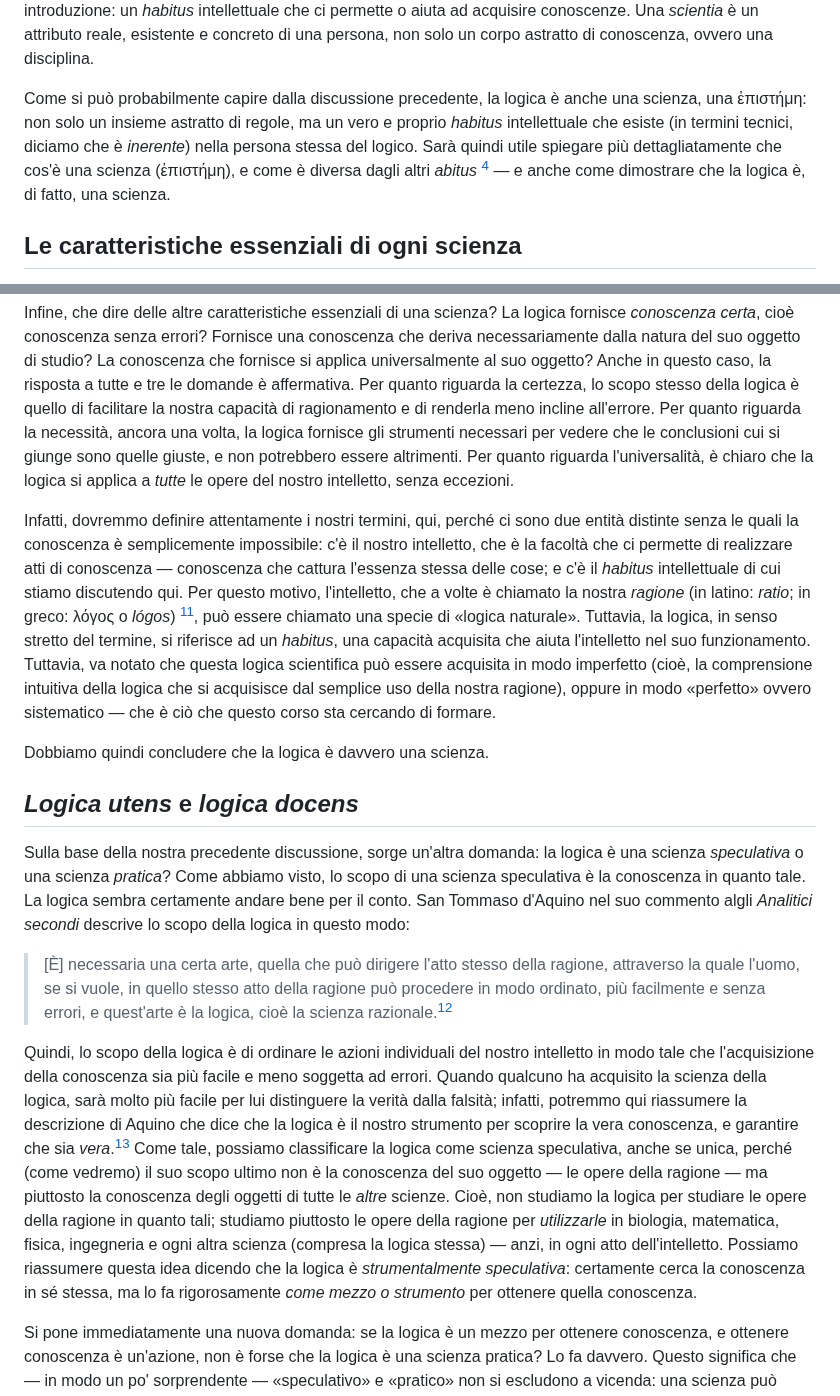
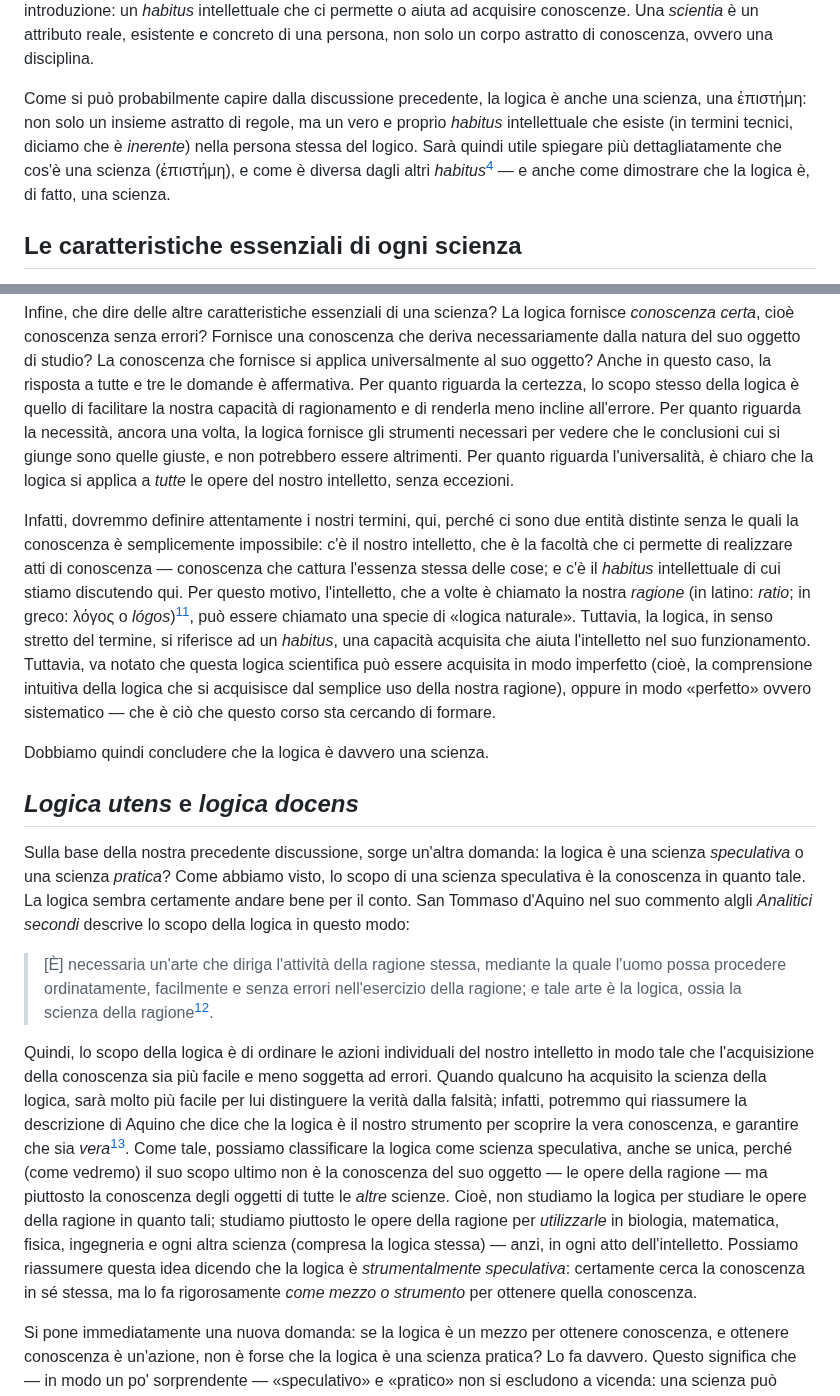
Before and after one commit to AthanasiusOfAlex/logic-intro-textbook, a Markdown page: md/it/01-sciences-and-arts.md, 2 parts joined by grey strips. GitHub-like rendering.

```diff
--- a/md/it/01-sciences-and-arts.md
+++ b/md/it/01-sciences-and-arts.md
@@ -16,7 +16,7 @@ Si noti che non ho identificato la *scienza* della meccanica quantistica princip
 
 [^episteme]: Questo termine, naturalmente, è la radice della parola *epistemologia*, lo studio della scienza ovvero della conoscenza.
 
-Come si può probabilmente capire dalla discussione precedente, la logica è anche una scienza, una ἐπιστήμη: non solo un insieme astratto di regole, ma un vero e proprio *habitus* intellettuale che esiste (in termini tecnici, diciamo che è *inerente*) nella persona stessa del logico. Sarà quindi utile spiegare più dettagliatamente che cos'è una scienza (ἐπιστήμη), e come è diversa dagli altri *abitus* [^plural] — e anche come dimostrare che la logica è, di fatto, una scienza.
+Come si può probabilmente capire dalla discussione precedente, la logica è anche una scienza, una ἐπιστήμη: non solo un insieme astratto di regole, ma un vero e proprio *habitus* intellettuale che esiste (in termini tecnici, diciamo che è *inerente*) nella persona stessa del logico. Sarà quindi utile spiegare più dettagliatamente che cos'è una scienza (ἐπιστήμη), e come è diversa dagli altri *habitus*[^plural] — e anche come dimostrare che la logica è, di fatto, una scienza.
 
 [^plural]: Il plurale della parola latina *habitus* è anche *habitus*.
 
@@ -97,7 +97,7 @@ La logica fornisce conoscenze certe e sicure collegando ciò che studia alle sue
 
 Infine, che dire delle altre caratteristiche essenziali di una scienza? La logica fornisce *conoscenza certa*, cioè conoscenza senza errori? Fornisce una conoscenza che deriva necessariamente dalla natura del suo oggetto di studio? La conoscenza che fornisce si applica universalmente al suo oggetto? Anche in questo caso, la risposta a tutte e tre le domande è affermativa. Per quanto riguarda la certezza, lo scopo stesso della logica è quello di facilitare la nostra capacità di ragionamento e di renderla meno incline all'errore. Per quanto riguarda la necessità, ancora una volta, la logica fornisce gli strumenti necessari per vedere che le conclusioni cui si giunge sono quelle giuste, e non potrebbero essere altrimenti. Per quanto riguarda l'universalità, è chiaro che la logica si applica a *tutte* le opere del nostro intelletto, senza eccezioni.
 
-Infatti, dovremmo definire attentamente i nostri termini, qui, perché ci sono due entità distinte senza le quali la conoscenza è semplicemente impossibile: c'è il nostro intelletto, che è la facoltà che ci permette di realizzare atti di conoscenza — conoscenza che cattura l'essenza stessa delle cose; e c'è il *habitus* intellettuale di cui stiamo discutendo qui. Per questo motivo, l'intelletto, che a volte è chiamato la nostra *ragione* (in latino: *ratio*; in greco: λόγος o *lógos*) [^reason], può essere chiamato una specie di «logica naturale». Tuttavia, la logica, in senso stretto del termine, si riferisce ad un *habitus*, una capacità acquisita che aiuta l'intelletto nel suo funzionamento. Tuttavia, va notato che questa logica scientifica può essere acquisita in modo imperfetto (cioè, la comprensione intuitiva della logica che si acquisisce dal semplice uso della nostra ragione), oppure in modo «perfetto» ovvero sistematico — che è ciò che questo corso sta cercando di formare.
+Infatti, dovremmo definire attentamente i nostri termini, qui, perché ci sono due entità distinte senza le quali la conoscenza è semplicemente impossibile: c'è il nostro intelletto, che è la facoltà che ci permette di realizzare atti di conoscenza — conoscenza che cattura l'essenza stessa delle cose; e c'è il *habitus* intellettuale di cui stiamo discutendo qui. Per questo motivo, l'intelletto, che a volte è chiamato la nostra *ragione* (in latino: *ratio*; in greco: λόγος o *lógos*)[^reason], può essere chiamato una specie di «logica naturale». Tuttavia, la logica, in senso stretto del termine, si riferisce ad un *habitus*, una capacità acquisita che aiuta l'intelletto nel suo funzionamento. Tuttavia, va notato che questa logica scientifica può essere acquisita in modo imperfetto (cioè, la comprensione intuitiva della logica che si acquisisce dal semplice uso della nostra ragione), oppure in modo «perfetto» ovvero sistematico — che è ciò che questo corso sta cercando di formare.
 
 [^reason]: In senso stretto, la nostra *ragione* si riferisce alla nostra capacità di acquisire nuove conoscenze a partire da conoscenze che abbiamo già acquisito: cioè la nostra capacità di dedurre o trarre conclusioni, o, per usare il termine tecnico, il nostro *raziocinio*. Tuttavia, a grandi linee, il termine *ragione* è sinonimo di intelletto.
 
@@ -107,7 +107,7 @@ Dobbiamo quindi concludere che la logica è davvero una scienza.
 
 Sulla base della nostra precedente discussione, sorge un'altra domanda: la logica è una scienza *speculativa* o una scienza *pratica*? Come abbiamo visto, lo scopo di una scienza speculativa è la conoscenza in quanto tale. La logica sembra certamente andare bene per il conto. San Tommaso d'Aquino nel suo commento algli *Analitici secondi* descrive lo scopo della logica in questo modo:
 
-> [È] necessaria una certa arte, quella che può dirigere l'atto stesso della ragione, attraverso la quale l'uomo, se si vuole, in quello stesso atto della ragione può procedere in modo ordinato, più facilmente e senza errori, e quest'arte è la logica, cioè la scienza razionale.[^arsquaedam]
+> [È] necessaria un'arte che diriga l'attività della ragione stessa, mediante la quale l'uomo possa procedere ordinatamente, facilmente e senza errori nell'esercizio della ragione; e tale arte è la logica, ossia la scienza della ragione[^arsquaedam].
 
-Quindi, lo scopo della logica è di ordinare le azioni individuali del nostro intelletto in modo tale che l'acquisizione della conoscenza sia più facile e meno soggetta ad errori. Quando qualcuno ha acquisito la scienza della logica, sarà molto più facile per lui distinguere la verità dalla falsità; infatti, potremmo qui riassumere la descrizione di Aquino che dice che la logica è il nostro strumento per scoprire la vera conoscenza, e garantire che sia *vera*.[^knowledge] Come tale, possiamo classificare la logica come scienza speculativa, anche se unica, perché (come vedremo) il suo scopo ultimo non è la conoscenza del suo oggetto — le opere della ragione — ma piuttosto la conoscenza degli oggetti di tutte le *altre* scienze. Cioè, non studiamo la logica per studiare le opere della ragione in quanto tali; studiamo piuttosto le opere della ragione per *utilizzarle* in biologia, matematica, fisica, ingegneria e ogni altra scienza (compresa la logica stessa) — anzi, in ogni atto dell'intelletto. Possiamo riassumere questa idea dicendo che la logica è *strumentalmente speculativa*: certamente cerca la conoscenza in sé stessa, ma lo fa rigorosamente *come mezzo o strumento* per ottenere quella conoscenza.
+Quindi, lo scopo della logica è di ordinare le azioni individuali del nostro intelletto in modo tale che l'acquisizione della conoscenza sia più facile e meno soggetta ad errori. Quando qualcuno ha acquisito la scienza della logica, sarà molto più facile per lui distinguere la verità dalla falsità; infatti, potremmo qui riassumere la descrizione di Aquino che dice che la logica è il nostro strumento per scoprire la vera conoscenza, e garantire che sia *vera*[^knowledge]. Come tale, possiamo classificare la logica come scienza speculativa, anche se unica, perché (come vedremo) il suo scopo ultimo non è la conoscenza del suo oggetto — le opere della ragione — ma piuttosto la conoscenza degli oggetti di tutte le *altre* scienze. Cioè, non studiamo la logica per studiare le opere della ragione in quanto tali; studiamo piuttosto le opere della ragione per *utilizzarle* in biologia, matematica, fisica, ingegneria e ogni altra scienza (compresa la logica stessa) — anzi, in ogni atto dell'intelletto. Possiamo riassumere questa idea dicendo che la logica è *strumentalmente speculativa*: certamente cerca la conoscenza in sé stessa, ma lo fa rigorosamente *come mezzo o strumento* per ottenere quella conoscenza.
 
```
Also changed, not shown: other parts of md/it/01-sciences-and-arts.md (+4 -4 lines), md/en/01-sciences-and-arts.md (+3 -3 lines), md/sp/01-sciences-and-arts.md (+6 -6 lines).
